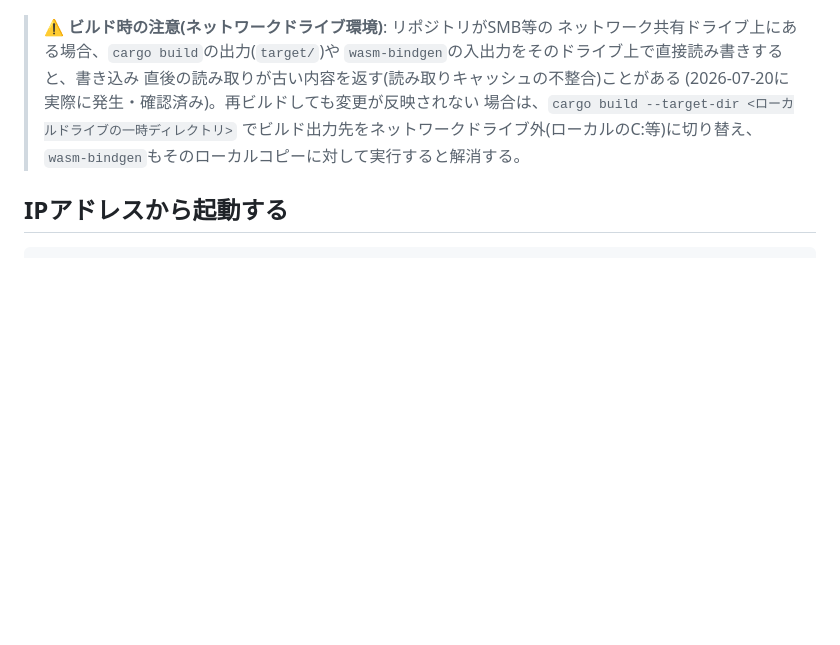
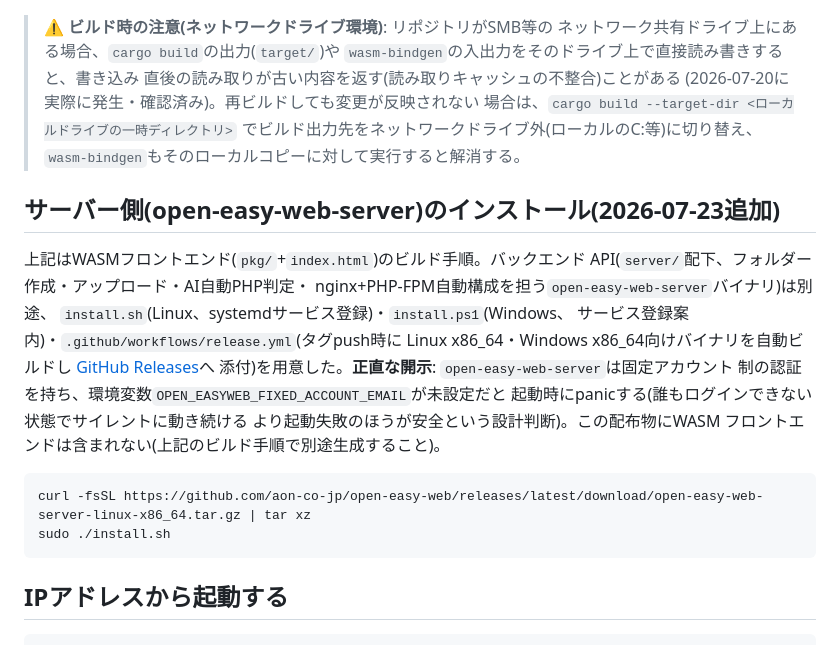
Before and after one commit to aon-co-jp/open-easy-web, a Markdown page: README.md, the part around the change. Rendered like a GitHub page; blank space fills up the shorter version.

````diff
--- a/README.md
+++ b/README.md
@@ -136,6 +136,26 @@ python -m http.server 8080
 > でビルド出力先をネットワークドライブ外(ローカルのC:等)に切り替え、
 > `wasm-bindgen`もそのローカルコピーに対して実行すると解消する。
 
+## サーバー側(open-easy-web-server)のインストール(2026-07-23追加)
+
+上記はWASMフロントエンド(`pkg/`+`index.html`)のビルド手順。バックエンド
+API(`server/`配下、フォルダー作成・アップロード・AI自動PHP判定・
+nginx+PHP-FPM自動構成を担う`open-easy-web-server`バイナリ)は別途、
+`install.sh`(Linux、systemdサービス登録)・`install.ps1`(Windows、
+サービス登録案内)・`.github/workflows/release.yml`(タグpush時に
+Linux x86_64・Windows x86_64向けバイナリを自動ビルドし
+[GitHub Releases](https://github.com/aon-co-jp/open-easy-web/releases)へ
+添付)を用意した。**正直な開示**: `open-easy-web-server`は固定アカウント
+制の認証を持ち、環境変数`OPEN_EASYWEB_FIXED_ACCOUNT_EMAIL`が未設定だと
+起動時にpanicする(誰もログインできない状態でサイレントに動き続ける
+より起動失敗のほうが安全という設計判断)。この配布物にWASM
+フロントエンドは含まれない(上記のビルド手順で別途生成すること)。
+
+```
+curl -fsSL https://github.com/aon-co-jp/open-easy-web/releases/latest/download/open-easy-web-server-linux-x86_64.tar.gz | tar xz
+sudo ./install.sh
+```
+
 ## IPアドレスから起動する
 
 ```bash
````
Also changed, not shown: CLAUDE.md (+34 -0 lines).
